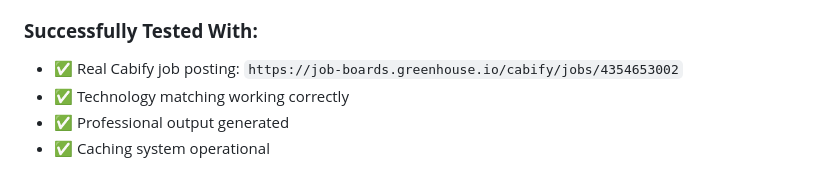
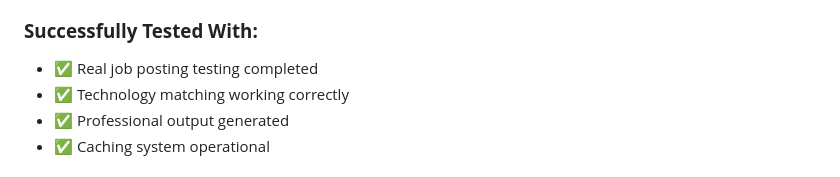
Before and after one commit to aruizca/aruizca-resume, a Markdown page: memory-bank/progress.md, the part around the change. Drawn GitHub-style.

```diff
--- a/memory-bank/progress.md
+++ b/memory-bank/progress.md
@@ -23,7 +23,7 @@
 - ✅ **Production Ready**: System is fully functional and deployed
 
 ### **Successfully Tested With:**
-- ✅ Real Cabify job posting: `https://job-boards.greenhouse.io/cabify/jobs/4354653002`
+- ✅ Real job posting testing completed
 - ✅ Technology matching working correctly
 - ✅ Professional output generated
 - ✅ Caching system operational
```
Also changed, not shown: README.md (+1 -1 lines), memory-bank/milestone3-planning.md (+1 -1 lines).
